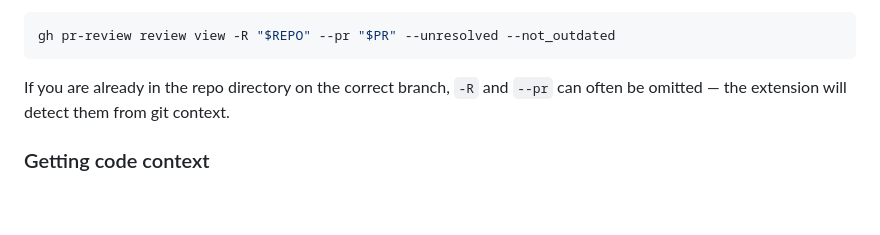
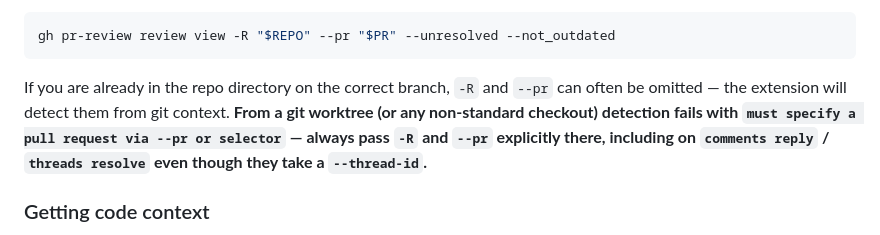
Before and after one commit to joegoldin/agent-skills, a Markdown page: skills/gh-pr-review/SKILL.md, the part around the change. GitHub-like rendering; blank space fills up the shorter version.

Commit message:
docs(gh-pr-review): note worktree detection failure, pass -R/--pr explicitly

````diff
--- a/skills/gh-pr-review/SKILL.md
+++ b/skills/gh-pr-review/SKILL.md
@@ -22,7 +22,7 @@ Then pass them explicitly:
 gh pr-review review view -R "$REPO" --pr "$PR" --unresolved --not_outdated
 ```
 
-If you are already in the repo directory on the correct branch, `-R` and `--pr` can often be omitted — the extension will detect them from git context.
+If you are already in the repo directory on the correct branch, `-R` and `--pr` can often be omitted — the extension will detect them from git context. **From a git worktree (or any non-standard checkout) detection fails with `must specify a pull request via --pr or selector` — always pass `-R` and `--pr` explicitly there, including on `comments reply` / `threads resolve` even though they take a `--thread-id`.**
 
 ### Getting code context
 
````
